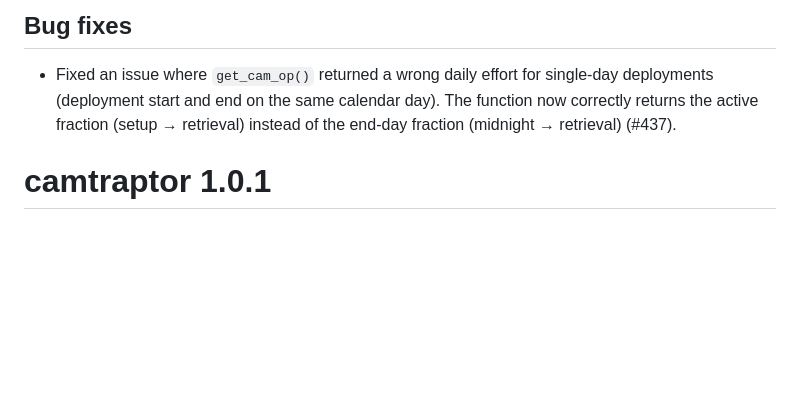
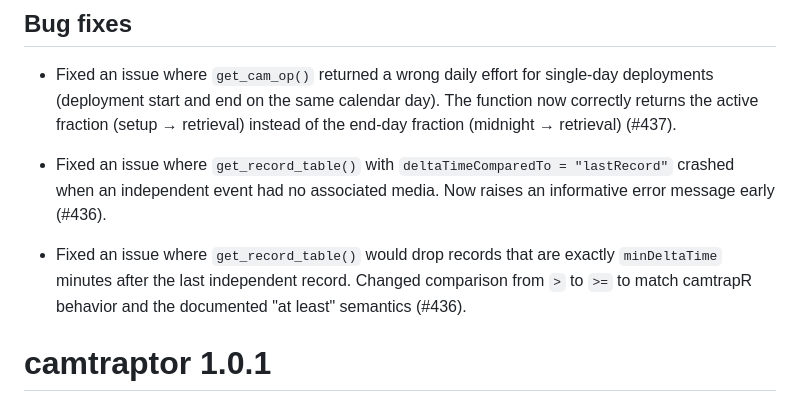
Before and after one commit to inbo/camtraptor, a Markdown page: NEWS.md, the part around the change. Drawn GitHub-style; blank space fills up the shorter version.

Commit message:
Update news with solution of findings 2 and 3 or #436

```diff
--- a/NEWS.md
+++ b/NEWS.md
@@ -4,6 +4,8 @@
 
 - Fixed an issue where `get_cam_op()` returned a wrong daily effort for single-day deployments (deployment start and end on the same calendar day). The function now correctly returns the active fraction (setup → retrieval) instead of the end-day fraction (midnight → retrieval) (#437).
 
+- Fixed an issue where `get_record_table()` with `deltaTimeComparedTo = "lastRecord"` crashed when an independent event had no associated media. Now raises an informative error message early (#436).
+- Fixed an issue where `get_record_table()` would drop records that are exactly `minDeltaTime` minutes after the last independent record. Changed comparison from `>` to `>=` to match camtrapR behavior and the documented "at least" semantics (#436).
 # camtraptor 1.0.1
 
 ## Bug fixes
```
